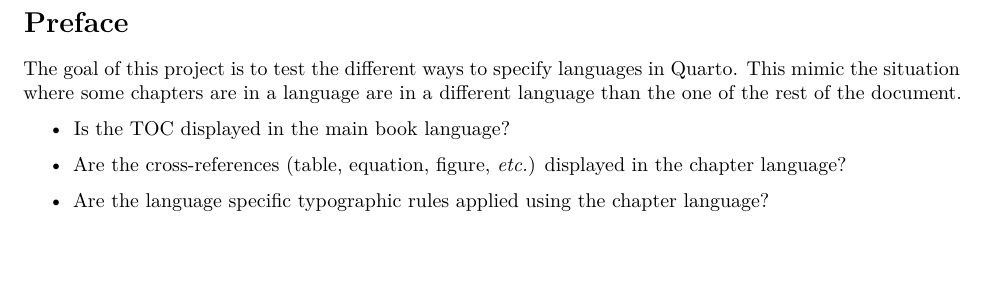
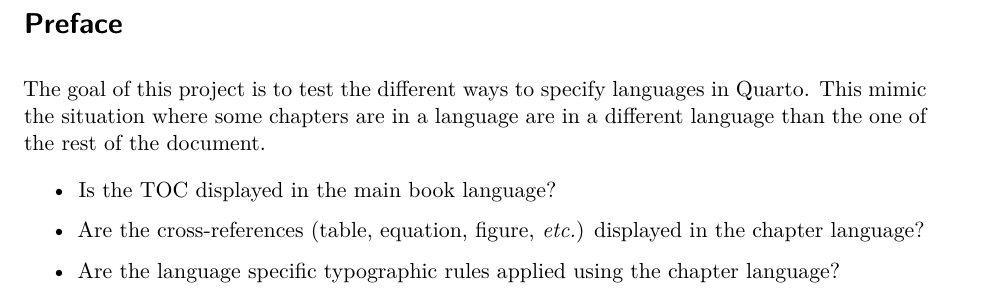
Before and after one commit to KleinWurm/quarto-book-languages-test, a Quarto document (index.qmd): part of the page, cut so that both start at the same text, the shorter picture padded with empty space. Rendered offline with R 4.5, knitr and Pandoc in place of Quarto, then LaTeX, with nearby package versions.

Commit message:
Change language setting method to Pandoc's

```diff
--- a/index.qmd
+++ b/index.qmd
@@ -1,6 +1,4 @@
----
-lang: en-GB # this chapter uses a different language than the main book.
----
+::: {lang=en-GB}
 
 # Preface {.unnumbered}
 
```
Also changed, not shown: index.qmd (1 more changed lines).
